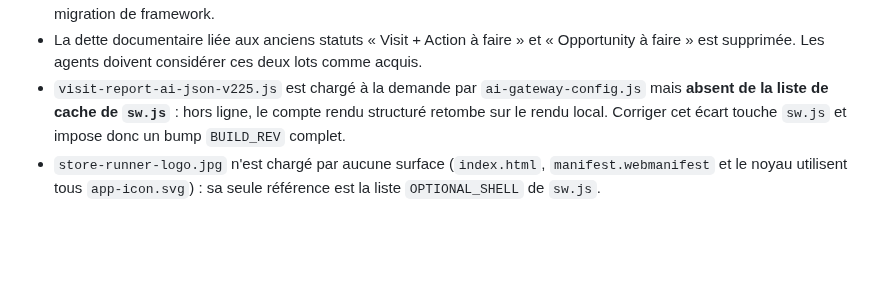
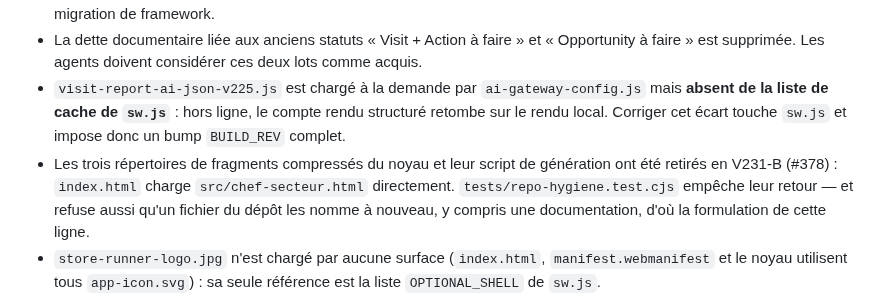
Before and after one commit to REDNEWT69/Chef-Secteur, a Markdown page: ARCHITECTURE_CLEANUP_STATUS.md, the part around the change. Drawn GitHub-style; blank space fills up the shorter version.

```diff
--- a/ARCHITECTURE_CLEANUP_STATUS.md
+++ b/ARCHITECTURE_CLEANUP_STATUS.md
@@ -61,6 +61,7 @@ Opportunity doit rester neutre pour la planification : aucune création ou mise
 - `src/chef-secteur.html` reste le noyau historique et contient encore beaucoup de logique globale, notamment des couches historiques autour du planning et des rendez-vous. Les extractions doivent rester progressives, ciblées et sans migration de framework.
 - La dette documentaire liée aux anciens statuts « Visit + Action à faire » et « Opportunity à faire » est supprimée. Les agents doivent considérer ces deux lots comme acquis.
 - `visit-report-ai-json-v225.js` est chargé à la demande par `ai-gateway-config.js` mais **absent de la liste de cache de `sw.js`** : hors ligne, le compte rendu structuré retombe sur le rendu local. Corriger cet écart touche `sw.js` et impose donc un bump `BUILD_REV` complet.
+- Les trois répertoires de fragments compressés du noyau et leur script de génération ont été retirés en V231-B (#378) : `index.html` charge `src/chef-secteur.html` directement. `tests/repo-hygiene.test.cjs` empêche leur retour — et refuse aussi qu'un fichier du dépôt les nomme à nouveau, y compris une documentation, d'où la formulation de cette ligne.
 - `store-runner-logo.jpg` n'est chargé par aucune surface (`index.html`, `manifest.webmanifest` et le noyau utilisent tous `app-icon.svg`) : sa seule référence est la liste `OPTIONAL_SHELL` de `sw.js`.
 - Cinq tests n'apparaissent pas dans `.github/workflows/reliability-checks.yml` mais **sont bien exécutés**, tirés par `require`/`import` depuis un test enregistré : `performance-store-reconcile-v209.test.cjs` (par `performance-v190.test.cjs`), `planning-consolidation.test.cjs` (par `planning-recalculate-rest.test.cjs`), `v2/tests/visits.test.mjs` (par `v2/tests/store.test.mjs`), `performance-store-reconcile-v209-browser.spec.cjs` et `visit-reopen-v214-browser.spec.cjs` (par `performance-assistant-browser.spec.cjs`). Pour les deux specs navigateur ce chaînage est obligatoire : les nommer en plus sur la ligne Playwright fait échouer toute la suite. La dette est de lisibilité, pas de couverture.
 - Le garde-fou `branding-relics.test.cjs` dépend actuellement de la liste des modules découverte depuis `index.html`. Si le bootloader V1 change, ce test devra être adapté afin de ne pas devenir silencieusement aveugle.
```
Also changed, not shown: README.md (+2 -1 lines).
